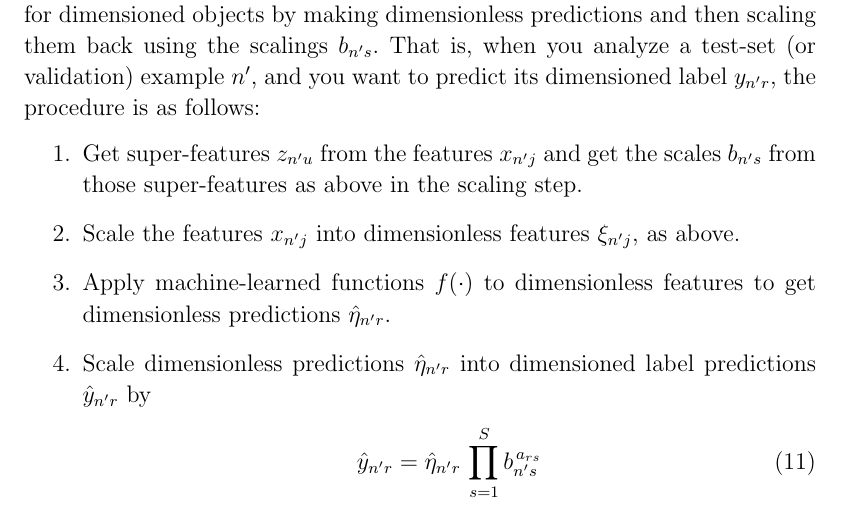
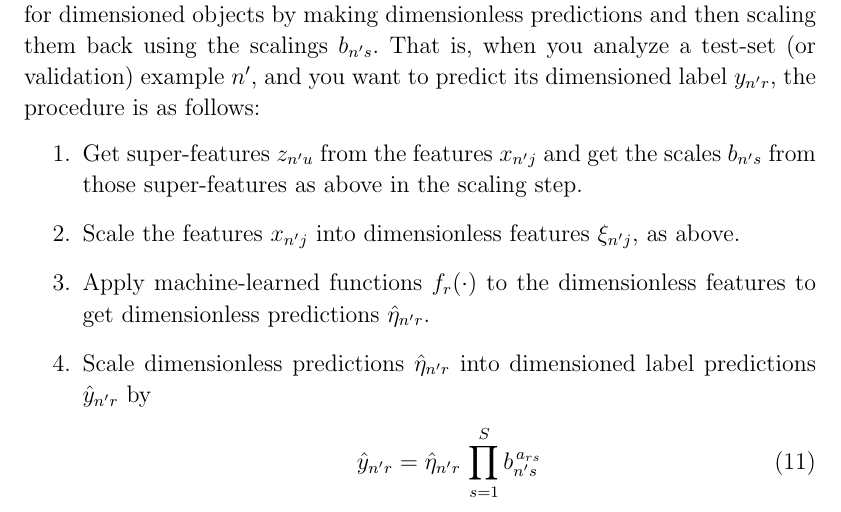
Before and after one commit to davidwhogg/units_and_dimensions, a LaTeX paper (tex/main.tex): part of page 9 of 11, cut so that both start at the same text. Compiled offline with pdfLaTeX.

Commit message:
Updates from Overleaf

```diff
--- a/tex/main.tex
+++ b/tex/main.tex
@@ -273,7 +273,7 @@ That is, when you analyze a test-set (or validation) example $n'$, and you want
 \begin{enumerate}
     \item Get super-features $z_{n'u}$ from the features $x_{n'j}$ and get the scales $b_{n's}$ from those super-features as above in the scaling step.
     \item Scale the features $x_{n'j}$ into dimensionless features $\xi_{n'j}$, as above.
-    \item Apply machine-learned functions $f(\cdot)$ to dimensionless features to get dimensionless predictions $\hat{\eta}_{n'r}$.
+    \item Apply machine-learned functions $f_r(\cdot)$ to the dimensionless features to get dimensionless predictions $\hat{\eta}_{n'r}$.
     \item Scale dimensionless predictions $\hat{\eta}_{n'r}$ into dimensioned label predictions $\hat{y}_{n'r}$ by
     \begin{align}
         \hat{y}_{n'r} = \hat{\eta}_{n'r}\,\prod_{s=1}^S b_{n's}^{\,a_{rs}}
```
